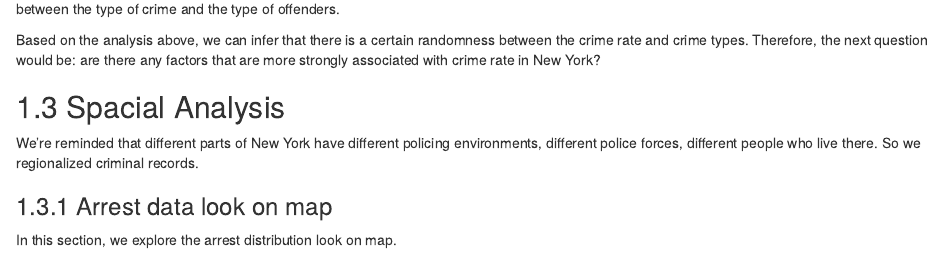
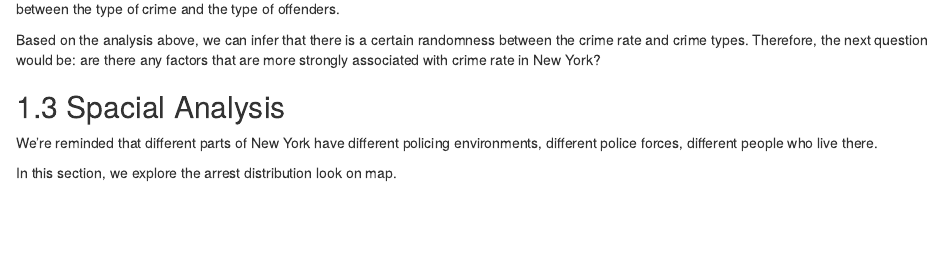
Before and after one commit to edavgroup/ArrestData, an R Markdown document (results.Rmd): the page in a window 1100 px wide, from 1360 px down. Rendered offline with R 4.5, knitr and Pandoc, with nearby package versions; drawn as R Markdown's standard HTML page in place of the format the file asks for; some code elsewhere in the file could not run offline; common packages that the code uses without loading them are loaded.

Commit message:
section modify

```diff
--- a/results.Rmd
+++ b/results.Rmd
@@ -152,9 +152,7 @@ Based on the analysis above, we can infer that there is a certain randomness bet
 
 ## Spacial Analysis
 
-We're reminded that different parts of New York have different policing environments, different police forces, different people who live there. So we regionalized criminal records.
-
-### Arrest data look on map
+We're reminded that different parts of New York have different policing environments, different police forces, different people who live there.
 
 In this section, we explore the arrest distribution look on map.
 
```
